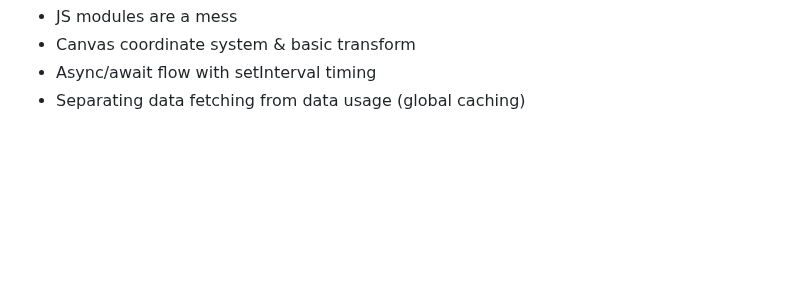
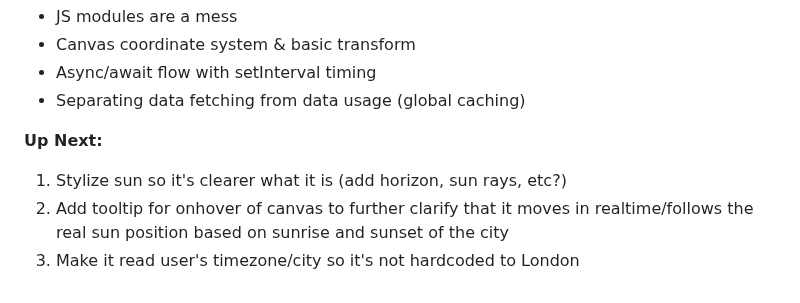
Before and after one commit to isaacrosdail/project-vesper, a Markdown page: PROJECT_LOG.md, the part around the change. Drawn GitHub-style; blank space fills up the shorter version.

```diff
--- a/PROJECT_LOG.md
+++ b/PROJECT_LOG.md
@@ -794,3 +794,8 @@ Key Changes: DB schema, repository layer, route logic, template rendering
 - Canvas coordinate system & basic transform
 - Async/await flow with setInterval timing
 - Separating data fetching from data usage (global caching)
+
+**Up Next:**
+1. Stylize sun so it's clearer what it is (add horizon, sun rays, etc?)
+2. Add tooltip for onhover of canvas to further clarify that it moves in realtime/follows the real sun position based on sunrise and sunset of the city
+3. Make it read user's timezone/city so it's not hardcoded to London
```
